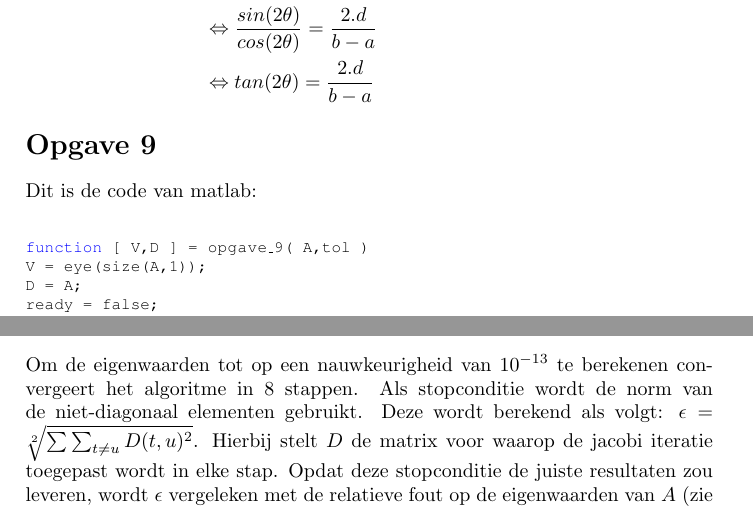
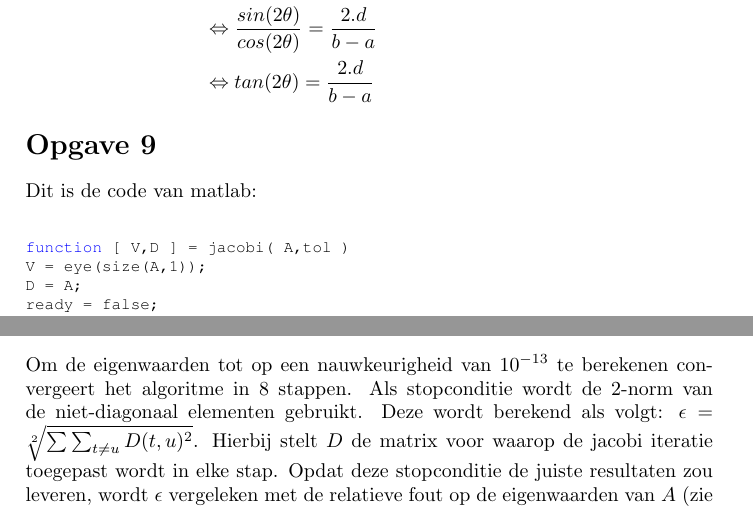
Before and after one commit to ArnoutDevos/Numerical-Approximation, a LaTeX document (practicum1.tex): two parts of pages 9 and 10 of 10, joined at a grey line, cut so that both start at the same text. The pictures show the PDF file practicum1.pdf that the author committed with the source.

Commit message:
ook tex aangepast

```diff
--- a/practicum1.tex
+++ b/practicum1.tex
@@ -189,7 +189,7 @@ c & s \\
 \end{algorithmic}
 \opgave{9}
 Dit is de code van matlab:
-\lstinputlisting{opgave_9.m}
+\lstinputlisting{jacobi.m}
 
 
 \begin{table}[h]
```
Also changed, not shown: practicum1.pdf, practicum1.tex (2 more changed lines), 3 other files.
